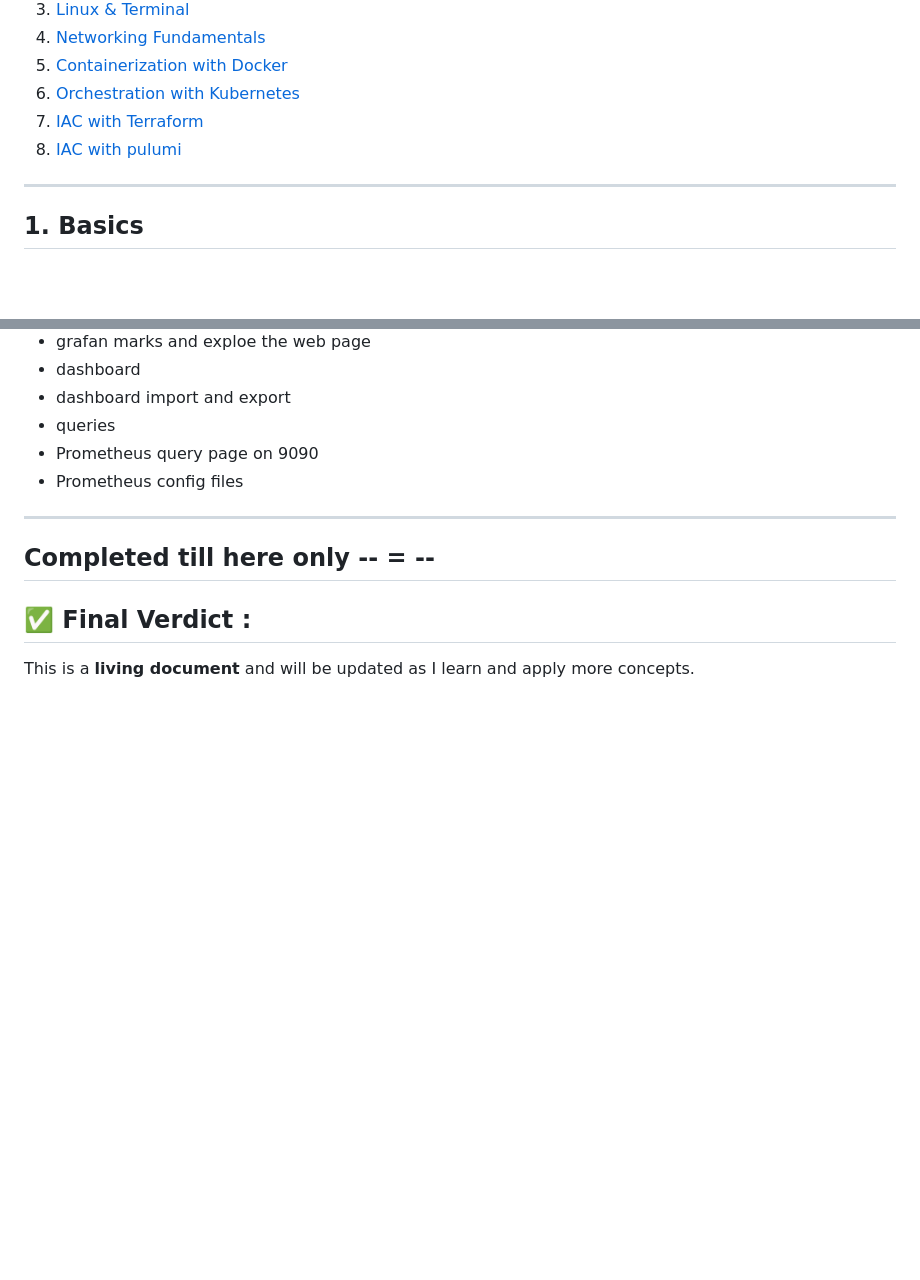
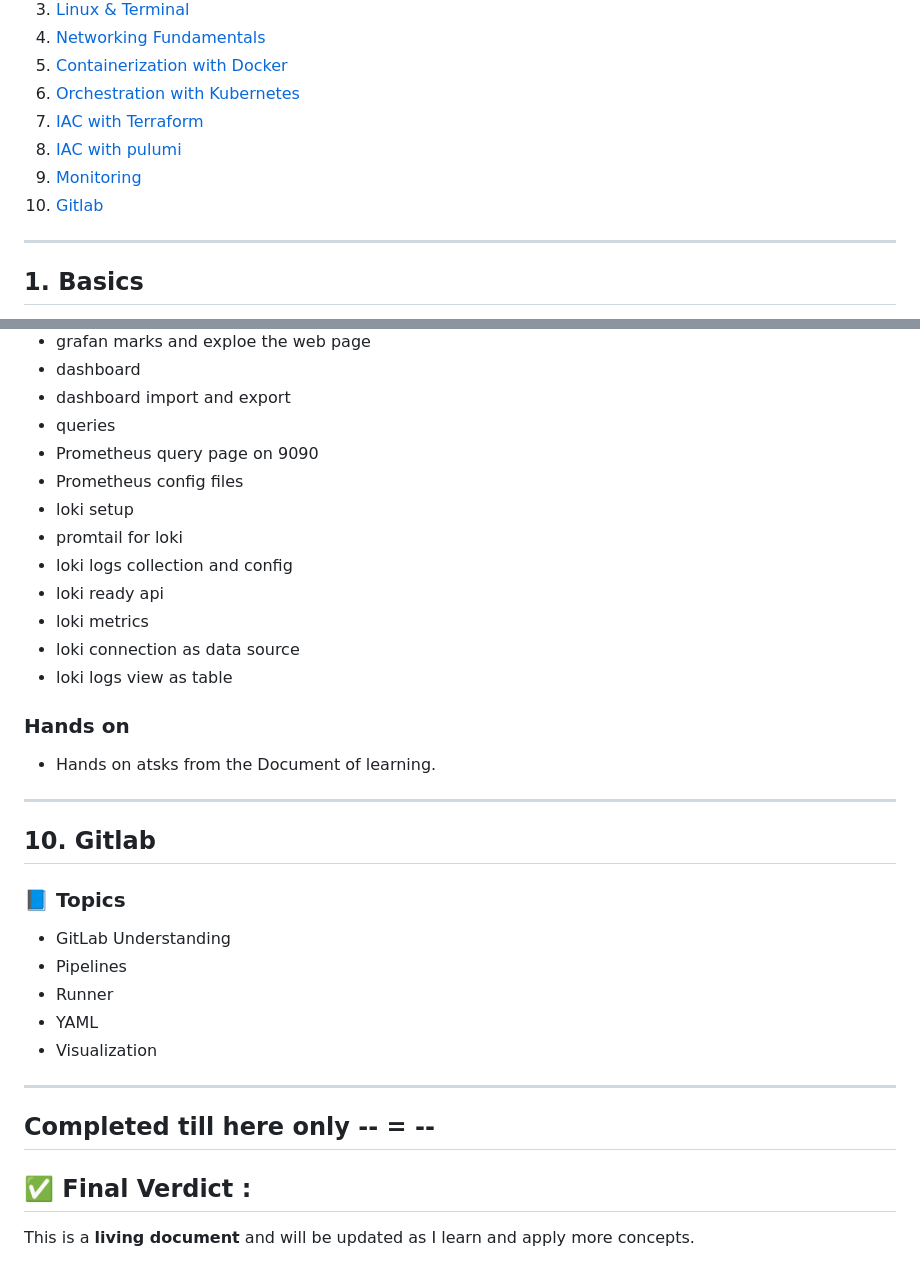
Before and after one commit to arush0077/devops-learning, a Markdown page: README.md, 2 parts joined by grey strips. Rendered like a GitHub page; blank space fills up the shorter version.

Commit message:
docs: update readme

```diff
--- a/README.md
+++ b/README.md
@@ -23,6 +23,8 @@ This repository contains structured knowledge, resources, and exercises to help
 6. [Orchestration with Kubernetes](#6-orchestration-with-kubernetes)
 7. [IAC with Terraform](#7-terraform)
 8. [IAC with pulumi](#8-Pulumi)
+9. [Monitoring](#9-monitoring)
+10. [Gitlab](#10-gitlab)
 
 ---
 
@@ -305,7 +307,29 @@ Get hands-on with terminal-based Linux environments. Key areas:
 - queries
 - Prometheus query page on 9090
 - Prometheus config files
+- loki setup
+- promtail for loki
+- loki logs collection and config
+- loki ready api
+- loki metrics
+- loki connection as data source
+- loki logs view as table
 
+### Hands on
+
+- Hands on atsks from the Document of learning.
+
+---
+
+## 10. Gitlab
+
+### 📘 Topics
+
+- GitLab Understanding
+- Pipelines
+- Runner
+- YAML
+- Visualization
 
 ---
 Completed till here only -- = --
```
